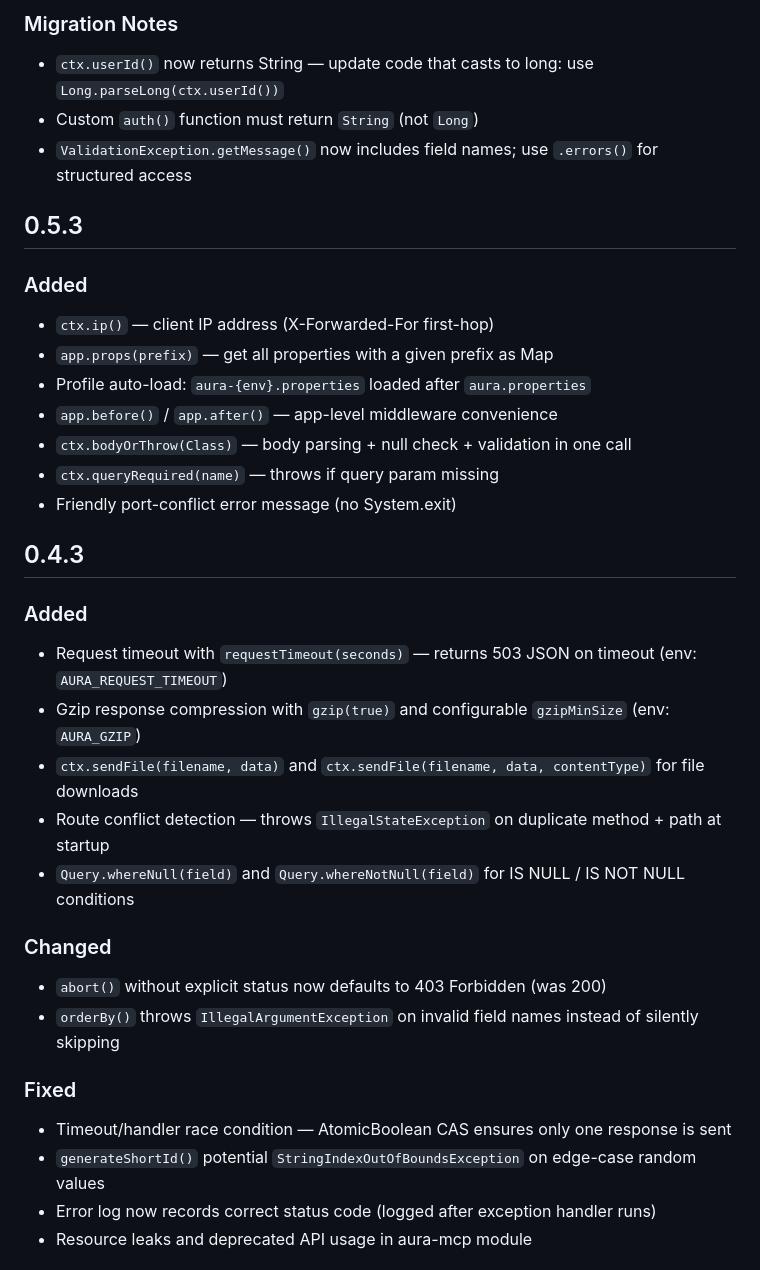
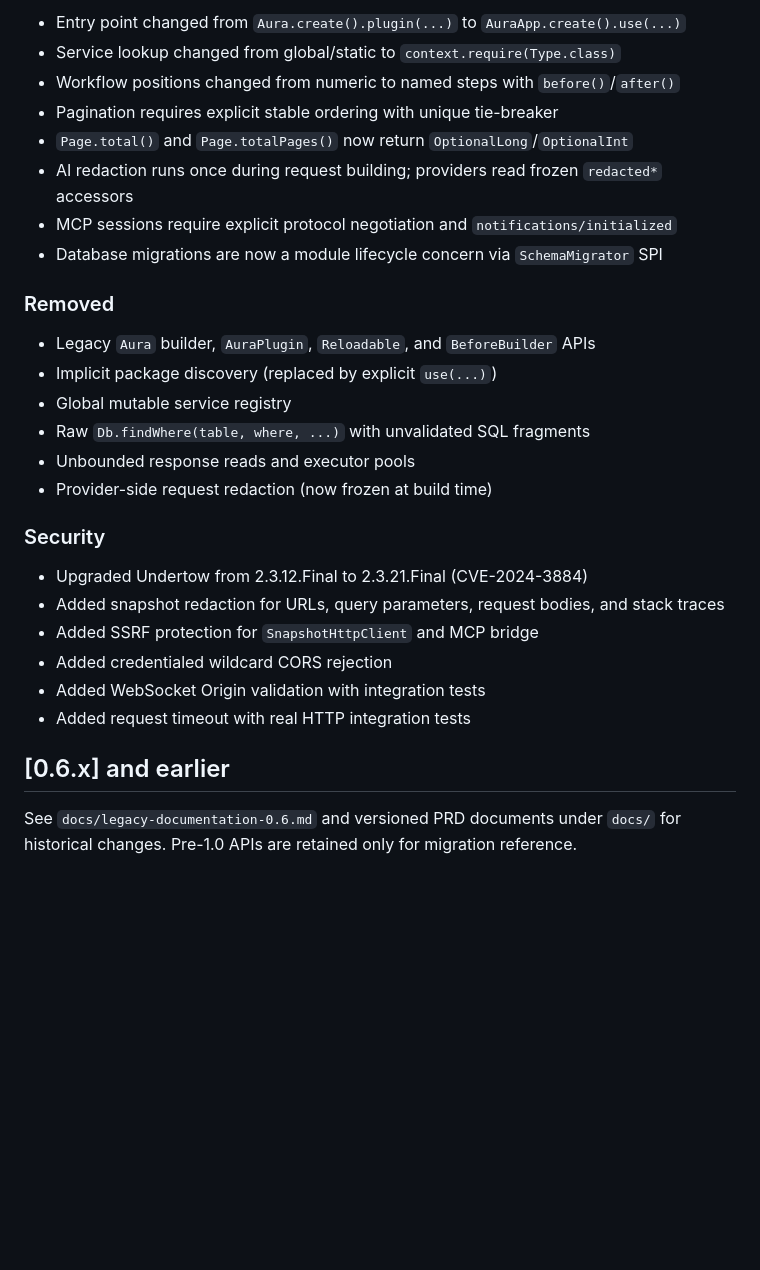
Before and after one commit to tianhaocui/aura, a Markdown page: CHANGELOG.md, the part around one of its changes. Rendered like a GitHub page; blank space fills up the shorter version.

```diff
--- a/CHANGELOG.md
+++ b/CHANGELOG.md
@@ -33,36 +72,33 @@
 
-### Migration Notes
-- `ctx.userId()` now returns String — update code that casts to long: use `Long.parseLong(ctx.userId())`
-- Custom `auth()` function must return `String` (not `Long`)
-- `ValidationException.getMessage()` now includes field names; use `.errors()` for structured access
+- Entry point changed from `Aura.create().plugin(...)` to `AuraApp.create().use(...)`
+- Service lookup changed from global/static to `context.require(Type.class)`
+- Workflow positions changed from numeric to named steps with `before()`/`after()`
+- Pagination requires explicit stable ordering with unique tie-breaker
+- `Page.total()` and `Page.totalPages()` now return `OptionalLong`/`OptionalInt`
+- AI redaction runs once during request building; providers read frozen `redacted*` accessors
+- MCP sessions require explicit protocol negotiation and `notifications/initialized`
+- Database migrations are now a module lifecycle concern via `SchemaMigrator` SPI
 
-## 0.5.3
+### Removed
 
-### Added
-- `ctx.ip()` — client IP address (X-Forwarded-For first-hop)
-- `app.props(prefix)` — get all properties with a given prefix as Map
-- Profile auto-load: `aura-{env}.properties` loaded after `aura.properties`
-- `app.before()` / `app.after()` — app-level middleware convenience
-- `ctx.bodyOrThrow(Class)` — body parsing + null check + validation in one call
-- `ctx.queryRequired(name)` — throws if query param missing
-- Friendly port-conflict error message (no System.exit)
+- Legacy `Aura` builder, `AuraPlugin`, `Reloadable`, and `BeforeBuilder` APIs
+- Implicit package discovery (replaced by explicit `use(...)`)
+- Global mutable service registry
+- Raw `Db.findWhere(table, where, ...)` with unvalidated SQL fragments
+- Unbounded response reads and executor pools
+- Provider-side request redaction (now frozen at build time)
 
-## 0.4.3
+### Security
 
-### Added
-- Request timeout with `requestTimeout(seconds)` — returns 503 JSON on timeout (env: `AURA_REQUEST_TIMEOUT`)
-- Gzip response compression with `gzip(true)` and configurable `gzipMinSize` (env: `AURA_GZIP`)
-- `ctx.sendFile(filename, data)` and `ctx.sendFile(filename, data, contentType)` for file downloads
-- Route conflict detection — throws `IllegalStateException` on duplicate method + path at startup
-- `Query.whereNull(field)` and `Query.whereNotNull(field)` for IS NULL / IS NOT NULL conditions
+- Upgraded Undertow from 2.3.12.Final to 2.3.21.Final (CVE-2024-3884)
+- Added snapshot redaction for URLs, query parameters, request bodies, and stack traces
+- Added SSRF protection for `SnapshotHttpClient` and MCP bridge
+- Added credentialed wildcard CORS rejection
+- Added WebSocket Origin validation with integration tests
+- Added request timeout with real HTTP integration tests
 
-### Changed
-- `abort()` without explicit status now defaults to 403 Forbidden (was 200)
-- `orderBy()` throws `IllegalArgumentException` on invalid field names instead of silently skipping
+## [0.6.x] and earlier
 
-### Fixed
-- Timeout/handler race condition — AtomicBoolean CAS ensures only one response is sent
-- `generateShortId()` potential `StringIndexOutOfBoundsException` on edge-case random values
-- Error log now records correct status code (logged after exception handler runs)
-- Resource leaks and deprecated API usage in aura-mcp module
+See `docs/legacy-documentation-0.6.md` and versioned PRD documents under `docs/`
+for historical changes. Pre-1.0 APIs are retained only for migration reference.
 
```
Also changed, not shown: other parts of CHANGELOG.md (+66 -55 lines).
